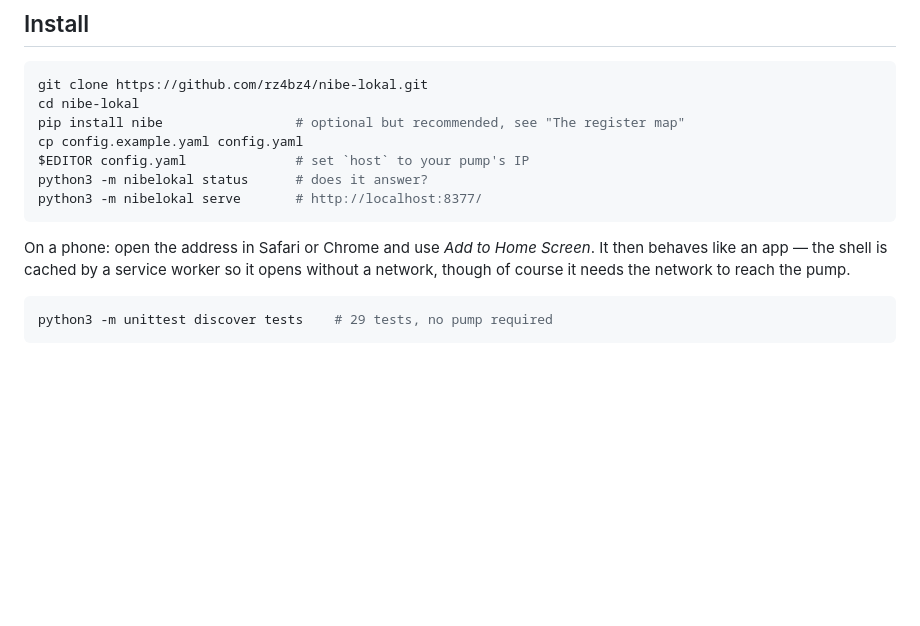
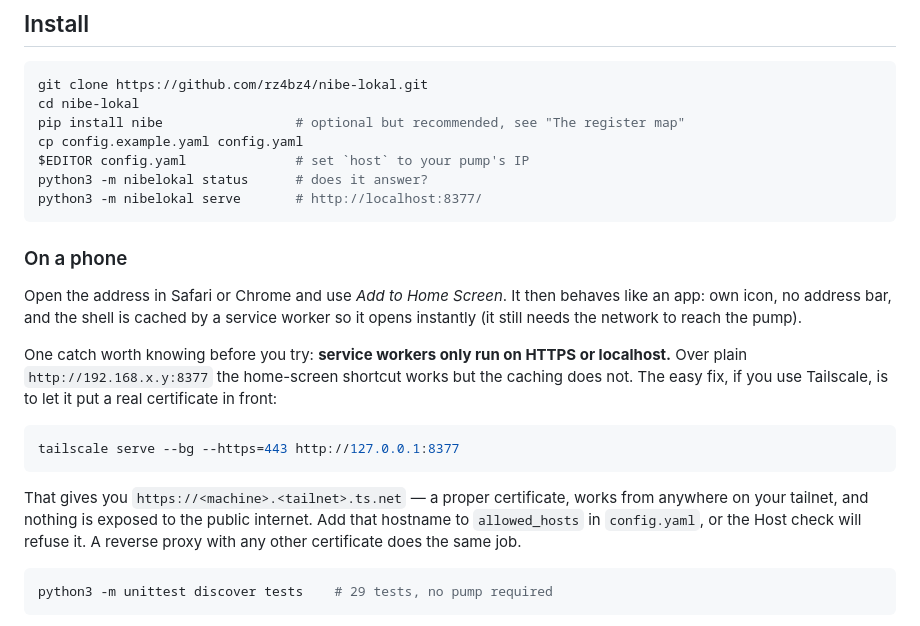
Before and after one commit to rz4bz4/nibe-lokal, a Markdown page: README.md, the part around the change. GitHub-like rendering; blank space fills up the shorter version.

Commit message:
README: hur man far den som riktig app pa telefonen (service worker kraver HTTPS)

````diff
--- a/README.md
+++ b/README.md
@@ -46,9 +46,26 @@ python3 -m nibelokal status      # does it answer?
 python3 -m nibelokal serve       # http://localhost:8377/
 ```
 
-On a phone: open the address in Safari or Chrome and use *Add to Home Screen*.
-It then behaves like an app — the shell is cached by a service worker so it
-opens without a network, though of course it needs the network to reach the pump.
+### On a phone
+
+Open the address in Safari or Chrome and use *Add to Home Screen*. It then
+behaves like an app: own icon, no address bar, and the shell is cached by a
+service worker so it opens instantly (it still needs the network to reach the
+pump).
+
+One catch worth knowing before you try: **service workers only run on HTTPS or
+localhost.** Over plain `http://192.168.x.y:8377` the home-screen shortcut works
+but the caching does not. The easy fix, if you use Tailscale, is to let it put a
+real certificate in front:
+
+```bash
+tailscale serve --bg --https=443 http://127.0.0.1:8377
+```
+
+That gives you `https://<machine>.<tailnet>.ts.net` — a proper certificate, works
+from anywhere on your tailnet, and nothing is exposed to the public internet. Add
+that hostname to `allowed_hosts` in `config.yaml`, or the Host check will refuse
+it. A reverse proxy with any other certificate does the same job.
 
 ```bash
 python3 -m unittest discover tests    # 29 tests, no pump required
````
